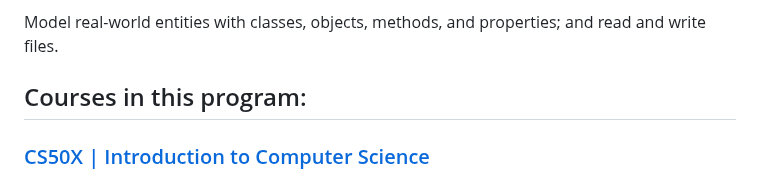
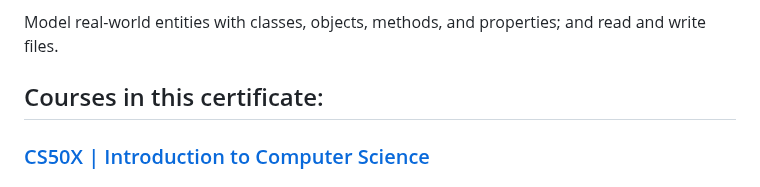
Before and after one commit to PeJiR/Harvard-s-Professional-Certificate-in-Computer-Science-for-Python-Programming, a Markdown page: README.md, the part around the change. Rendered like a GitHub page.

```diff
--- a/README.md
+++ b/README.md
@@ -23,7 +23,7 @@ How to handle exceptions, find and fix bugs, and write unit tests. Use third-par
 
 Model real-world entities with classes, objects, methods, and properties; and read and write files.
 
-## Courses in this program:
+## Courses in this certificate:
 
 ### [CS50X | Introduction to Computer Science](https://github.com/PeJiR/Harvard-s-Professional-Certificate-in-Computer-Science-for-Python-Programming/tree/main/CS50X%20%7C%20%20Introduction%20to%20Computer%20Science)
 
```
